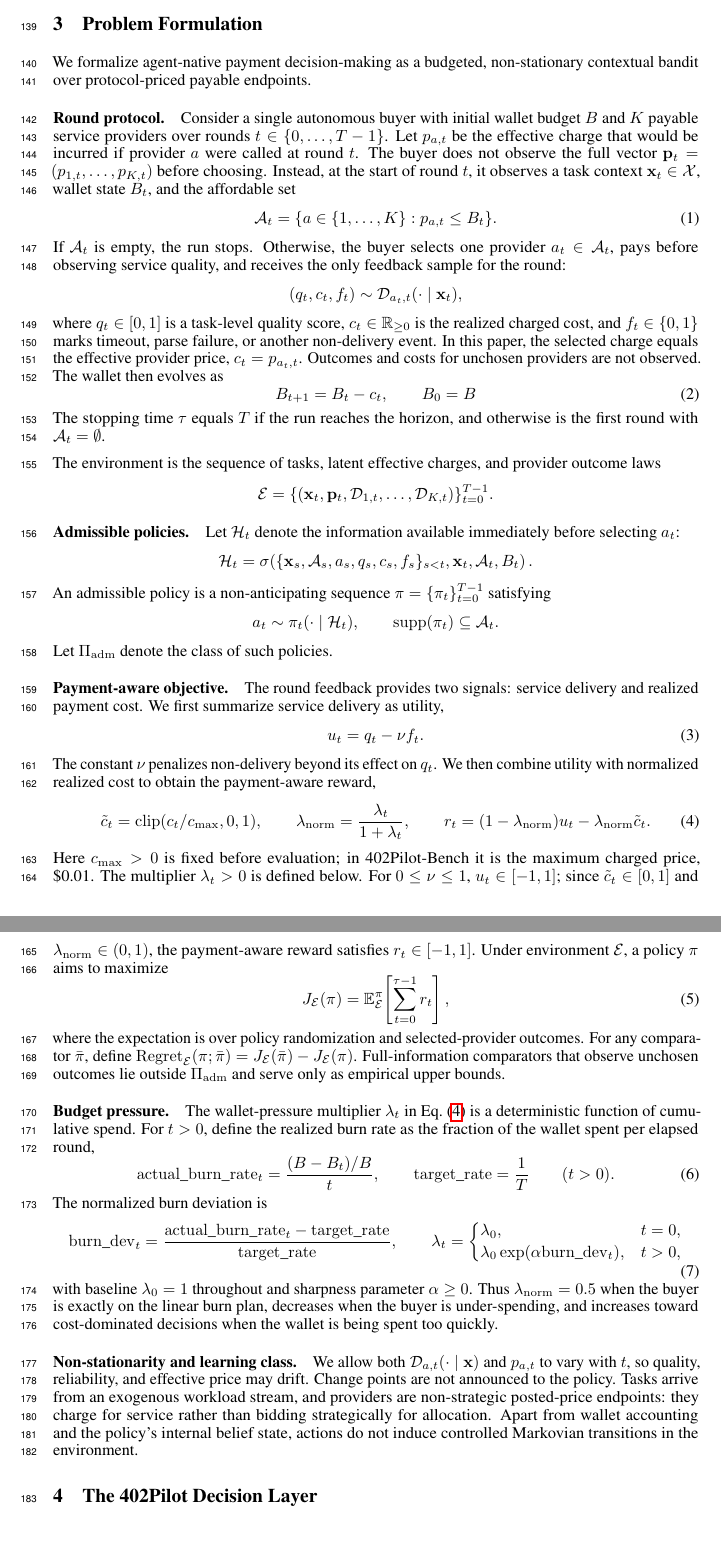
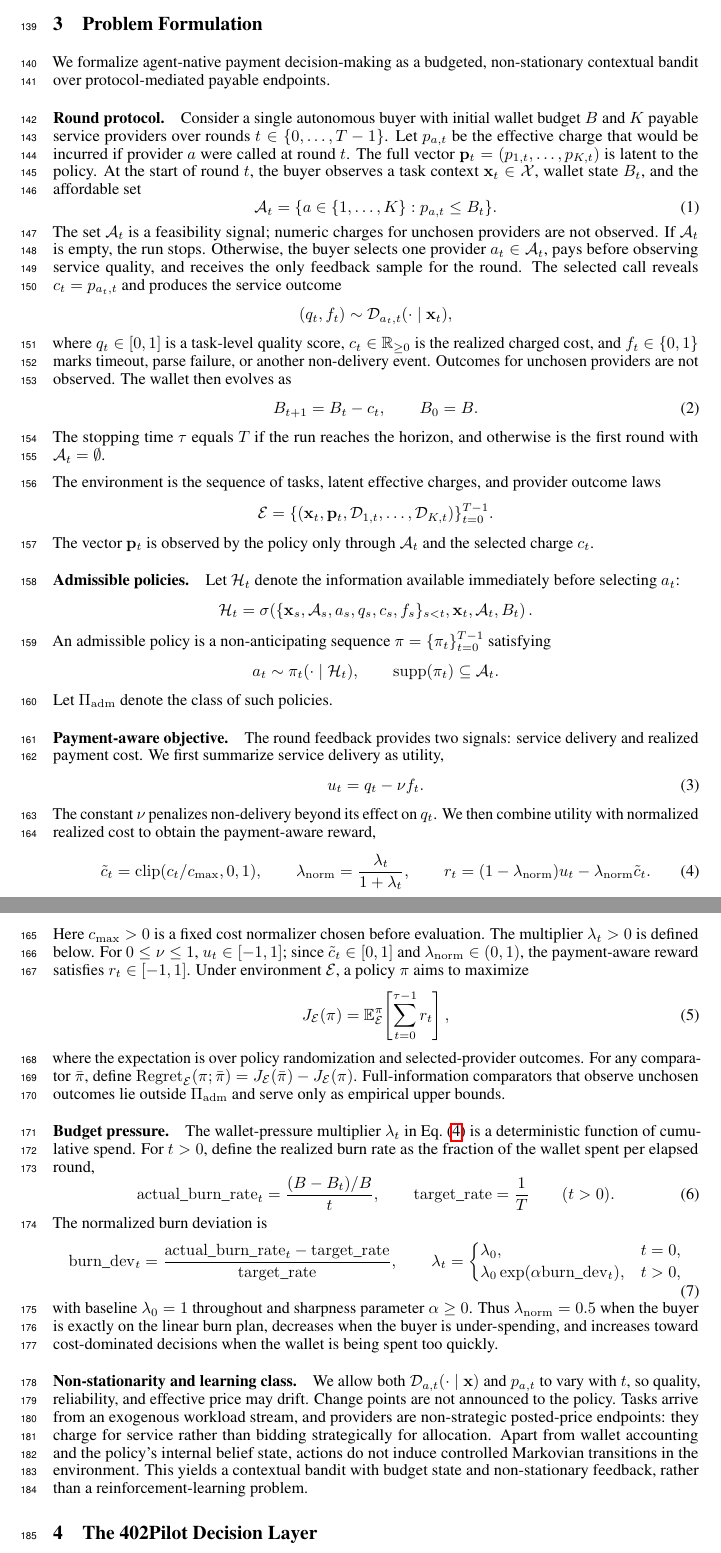
Before and after one commit to MCCodeAI/402Pilot, a LaTeX paper (paper/neurips_2026.tex, which reads paper/sections/03_problem_formulation.tex): two parts of pages 4 and 5 of 36 before the commit and two parts of pages 4 and 5 of 37 after it, joined at a grey line, cut so that both start at the same text. Compiled offline with pdfLaTeX.

Commit message:
Clarify latent price process in formulation

```diff
--- a/paper/sections/03_problem_formulation.tex
+++ b/paper/sections/03_problem_formulation.tex
@@ -1,22 +1,22 @@
 \section{Problem Formulation}
 \label{sec:problem}
 
-We formalize agent-native payment decision-making as a budgeted, non-stationary contextual bandit over protocol-priced payable endpoints.
+We formalize agent-native payment decision-making as a budgeted, non-stationary contextual bandit over protocol-mediated payable endpoints.
 
 \paragraph{Round protocol.}
-Consider a single autonomous buyer with initial wallet budget $B$ and $K$ payable service providers over rounds $t \in \{0,\ldots,T-1\}$. Let $p_{a,t}$ be the effective charge that would be incurred if provider $a$ were called at round $t$. The buyer does not observe the full vector $\mathbf{p}_t=(p_{1,t},\ldots,p_{K,t})$ before choosing. Instead, at the start of round $t$, it observes a task context $\mathbf{x}_t \in \mathcal{X}$, wallet state $B_t$, and the affordable set
+Consider a single autonomous buyer with initial wallet budget $B$ and $K$ payable service providers over rounds $t \in \{0,\ldots,T-1\}$. Let $p_{a,t}$ be the effective charge that would be incurred if provider $a$ were called at round $t$. The full vector $\mathbf{p}_t=(p_{1,t},\ldots,p_{K,t})$ is latent to the policy. At the start of round $t$, the buyer observes a task context $\mathbf{x}_t \in \mathcal{X}$, wallet state $B_t$, and the affordable set
 \begin{equation}
 \label{eq:affordable-set}
 \mathcal{A}_t = \{a \in \{1,\ldots,K\}: p_{a,t} \leq B_t\}.
 \end{equation}
-If $\mathcal{A}_t$ is empty, the run stops. Otherwise, the buyer selects one provider $a_t \in \mathcal{A}_t$, pays before observing service quality, and receives the only feedback sample for the round:
+The set $\mathcal{A}_t$ is a feasibility signal; numeric charges for unchosen providers are not observed. If $\mathcal{A}_t$ is empty, the run stops. Otherwise, the buyer selects one provider $a_t \in \mathcal{A}_t$, pays before observing service quality, and receives the only feedback sample for the round. The selected call reveals $c_t=p_{a_t,t}$ and produces the service outcome
 \[
-(q_t, c_t, f_t) \sim \mathcal{D}_{a_t,t}(\cdot \mid \mathbf{x}_t),
+(q_t, f_t) \sim \mathcal{D}_{a_t,t}(\cdot \mid \mathbf{x}_t),
 \]
-where $q_t \in [0,1]$ is a task-level quality score, $c_t \in \mathbb{R}_{\geq 0}$ is the realized charged cost, and $f_t \in \{0,1\}$ marks timeout, parse failure, or another non-delivery event. In this paper, the selected charge equals the effective provider price, $c_t=p_{a_t,t}$. Outcomes and costs for unchosen providers are not observed. The wallet then evolves as
+where $q_t \in [0,1]$ is a task-level quality score, $c_t \in \mathbb{R}_{\geq 0}$ is the realized charged cost, and $f_t \in \{0,1\}$ marks timeout, parse failure, or another non-delivery event. Outcomes for unchosen providers are not observed. The wallet then evolves as
 \begin{equation}
 \label{eq:wallet}
-B_{t+1} = B_t - c_t, \qquad B_0 = B
+B_{t+1} = B_t - c_t, \qquad B_0 = B.
 \end{equation}
 The stopping time $\tau$ equals $T$ if the run reaches the horizon, and otherwise is the first round with $\mathcal{A}_t=\emptyset$.
 
@@ -24,6 +24,7 @@ The environment is the sequence of tasks, latent effective charges, and provider
 \[
 \mathcal{E}=\{(\mathbf{x}_t,\mathbf{p}_t,\mathcal{D}_{1,t},\ldots,\mathcal{D}_{K,t})\}_{t=0}^{T-1}.
 \]
+The vector $\mathbf{p}_t$ is observed by the policy only through $\mathcal{A}_t$ and the selected charge $c_t$.
 
 \paragraph{Admissible policies.}
 Let $\mathcal{H}_t$ denote the information available immediately before selecting $a_t$:
@@ -55,7 +56,7 @@ The constant $\nu$ penalizes non-delivery beyond its effect on $q_t$. We then co
 \lamn = \frac{\lambda_t}{1+\lambda_t}, \qquad
 \rt = (1-\lamn)\ut - \lamn\ctilde .
 \end{equation}
-Here $c_{\max}>0$ is fixed before evaluation; in 402Pilot-Bench it is the maximum charged price, \$0.01. The multiplier $\lambda_t>0$ is defined below. For $0\leq\nu\leq1$, $\ut\in[-1,1]$; since $\ctilde\in[0,1]$ and $\lamn\in(0,1)$, the payment-aware reward satisfies $\rt\in[-1,1]$. Under environment $\mathcal{E}$, a policy $\pi$ aims to maximize
+Here $c_{\max}>0$ is a fixed cost normalizer chosen before evaluation. The multiplier $\lambda_t>0$ is defined below. For $0\leq\nu\leq1$, $\ut\in[-1,1]$; since $\ctilde\in[0,1]$ and $\lamn\in(0,1)$, the payment-aware reward satisfies $\rt\in[-1,1]$. Under environment $\mathcal{E}$, a policy $\pi$ aims to maximize
 \begin{equation}
 \label{eq:objective}
 J_{\mathcal{E}}(\pi) = \mathbb{E}^{\pi}_{\mathcal{E}}\!\left[\sum_{t=0}^{\tau-1} \rt \right],
@@ -87,4 +88,4 @@ The normalized burn deviation is
 with baseline $\lambda_0=1$ throughout and sharpness parameter $\alpha \geq 0$. Thus $\lamn=0.5$ when the buyer is exactly on the linear burn plan, decreases when the buyer is under-spending, and increases toward cost-dominated decisions when the wallet is being spent too quickly.
 
 \paragraph{Non-stationarity and learning class.}
-We allow both $\mathcal{D}_{a,t}(\cdot \mid \mathbf{x})$ and $p_{a,t}$ to vary with $t$, so quality, reliability, and effective price may drift. Change points are not announced to the policy. Tasks arrive from an exogenous workload stream, and providers are non-strategic posted-price endpoints: they charge for service rather than bidding strategically for allocation. Apart from wallet accounting and the policy's internal belief state, actions do not induce controlled Markovian transitions in the environment.
+We allow both $\mathcal{D}_{a,t}(\cdot \mid \mathbf{x})$ and $p_{a,t}$ to vary with $t$, so quality, reliability, and effective price may drift. Change points are not announced to the policy. Tasks arrive from an exogenous workload stream, and providers are non-strategic posted-price endpoints: they charge for service rather than bidding strategically for allocation. Apart from wallet accounting and the policy's internal belief state, actions do not induce controlled Markovian transitions in the environment. This yields a contextual bandit with budget state and non-stationary feedback, rather than a reinforcement-learning problem.
```
